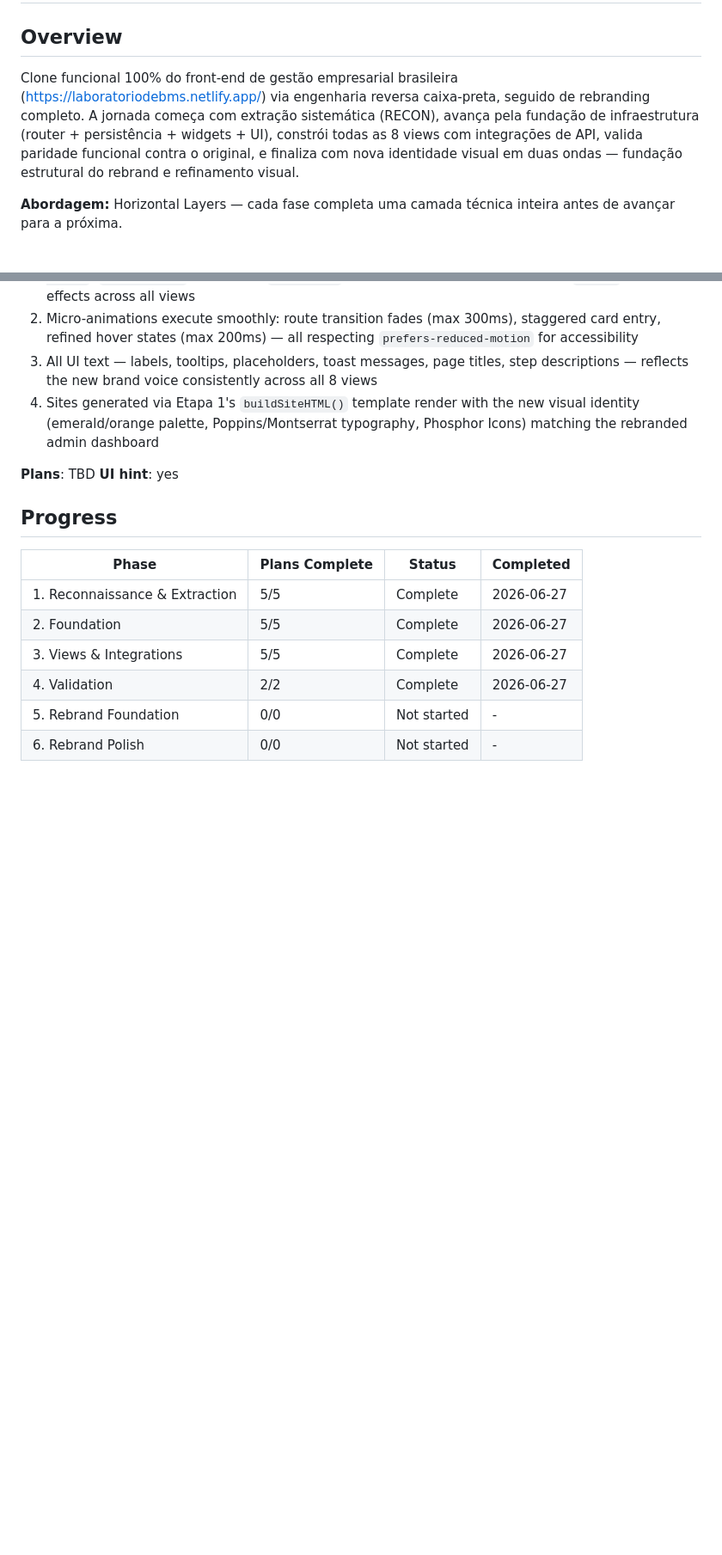
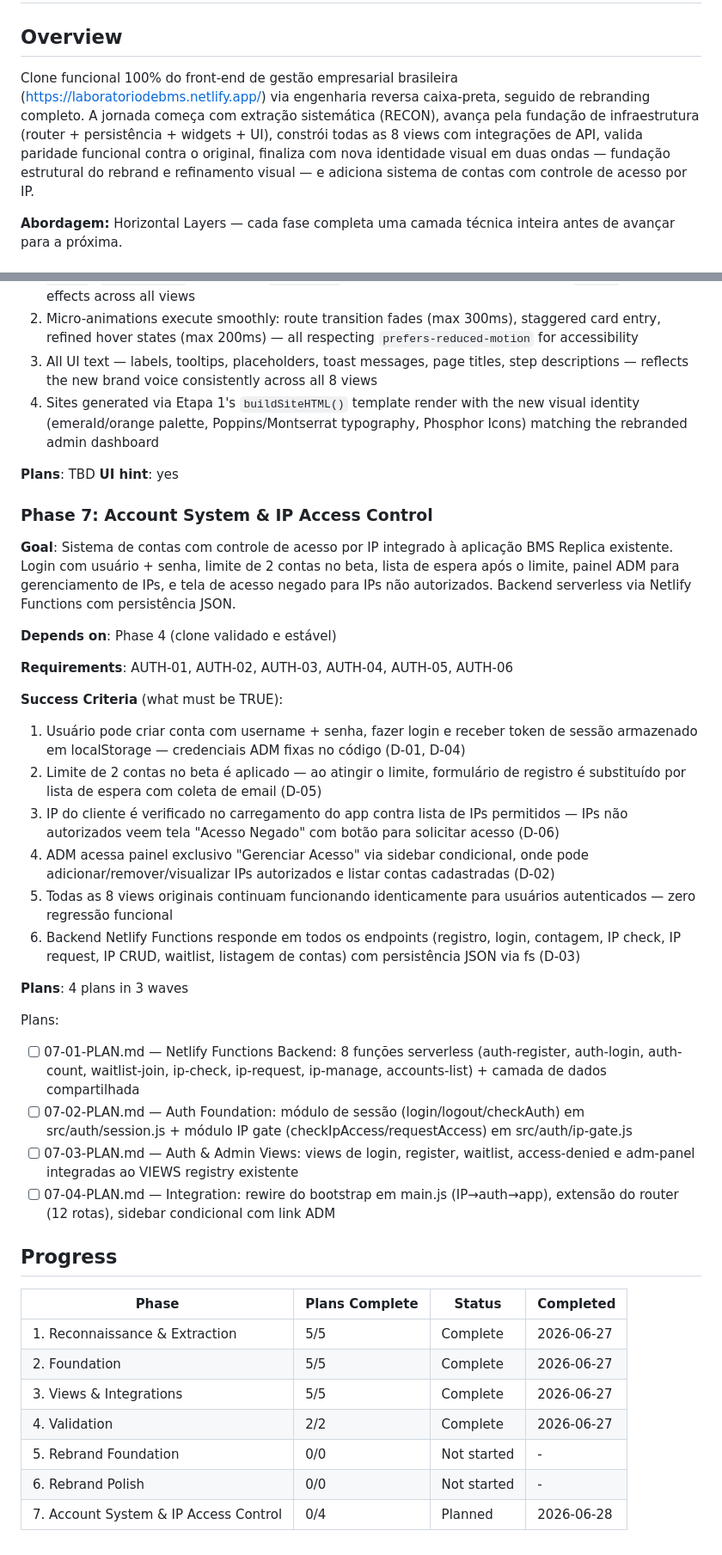
Before and after one commit to matspectrum-ai/bms-replica, a Markdown page: .planning/ROADMAP.md, 2 parts joined by grey strips. Shown at 86% size. Rendered like a GitHub page; blank space fills up the shorter version.

Commit message:
docs(phase-07): add Account System & IP Access Control phase with 4 plans
- Phase 07 added after Phase 6 (Rebrand Polish)
- 6 new requirements: AUTH-01 through AUTH-06
- 4 plans in 3 waves: Backend (Functions), Auth Foundation, Views, Integration
- Success criteria cover login, account limit, IP gate, ADM panel, zero regression

```diff
--- a/.planning/ROADMAP.md
+++ b/.planning/ROADMAP.md
@@ -2,7 +2,7 @@
 
 ## Overview
 
-Clone funcional 100% do front-end de gestão empresarial brasileira (https://laboratoriodebms.netlify.app/) via engenharia reversa caixa-preta, seguido de rebranding completo. A jornada começa com extração sistemática (RECON), avança pela fundação de infraestrutura (router + persistência + widgets + UI), constrói todas as 8 views com integrações de API, valida paridade funcional contra o original, e finaliza com nova identidade visual em duas ondas — fundação estrutural do rebrand e refinamento visual.
+Clone funcional 100% do front-end de gestão empresarial brasileira (https://laboratoriodebms.netlify.app/) via engenharia reversa caixa-preta, seguido de rebranding completo. A jornada começa com extração sistemática (RECON), avança pela fundação de infraestrutura (router + persistência + widgets + UI), constrói todas as 8 views com integrações de API, valida paridade funcional contra o original, finaliza com nova identidade visual em duas ondas — fundação estrutural do rebrand e refinamento visual — e adiciona sistema de contas com controle de acesso por IP.
 
 **Abordagem:** Horizontal Layers — cada fase completa uma camada técnica inteira antes de avançar para a próxima.
 
@@ -157,6 +158,32 @@ Plans:
 **Plans**: TBD
 **UI hint**: yes
 
+### Phase 7: Account System & IP Access Control
+
+**Goal**: Sistema de contas com controle de acesso por IP integrado à aplicação BMS Replica existente. Login com usuário + senha, limite de 2 contas no beta, lista de espera após o limite, painel ADM para gerenciamento de IPs, e tela de acesso negado para IPs não autorizados. Backend serverless via Netlify Functions com persistência JSON.
+
+**Depends on**: Phase 4 (clone validado e estável)
+
+**Requirements**: AUTH-01, AUTH-02, AUTH-03, AUTH-04, AUTH-05, AUTH-06
+
+**Success Criteria** (what must be TRUE):
+
+  1. Usuário pode criar conta com username + senha, fazer login e receber token de sessão armazenado em localStorage — credenciais ADM fixas no código (D-01, D-04)
+  2. Limite de 2 contas no beta é aplicado — ao atingir o limite, formulário de registro é substituído por lista de espera com coleta de email (D-05)
+  3. IP do cliente é verificado no carregamento do app contra lista de IPs permitidos — IPs não autorizados veem tela "Acesso Negado" com botão para solicitar acesso (D-06)
+  4. ADM acessa painel exclusivo "Gerenciar Acesso" via sidebar condicional, onde pode adicionar/remover/visualizar IPs autorizados e listar contas cadastradas (D-02)
+  5. Todas as 8 views originais continuam funcionando identicamente para usuários autenticados — zero regressão funcional
+  6. Backend Netlify Functions responde em todos os endpoints (registro, login, contagem, IP check, IP request, IP CRUD, waitlist, listagem de contas) com persistência JSON via fs (D-03)
+
+**Plans**: 4 plans in 3 waves
+
+Plans:
+
+- [ ] 07-01-PLAN.md — Netlify Functions Backend: 8 funções serverless (auth-register, auth-login, auth-count, waitlist-join, ip-check, ip-request, ip-manage, accounts-list) + camada de dados compartilhada
+- [ ] 07-02-PLAN.md — Auth Foundation: módulo de sessão (login/logout/checkAuth) em src/auth/session.js + módulo IP gate (checkIpAccess/requestAccess) em src/auth/ip-gate.js
+- [ ] 07-03-PLAN.md — Auth & Admin Views: views de login, register, waitlist, access-denied e adm-panel integradas ao VIEWS registry existente
+- [ ] 07-04-PLAN.md — Integration: rewire do bootstrap em main.js (IP→auth→app), extensão do router (12 rotas), sidebar condicional com link ADM
+
 ## Progress
 
 | Phase | Plans Complete | Status | Completed |
@@ -167,3 +194,4 @@ Plans:
 | 4. Validation | 2/2 | Complete   | 2026-06-27 |
 | 5. Rebrand Foundation | 0/0 | Not started | - |
 | 6. Rebrand Polish | 0/0 | Not started | - |
+| 7. Account System & IP Access Control | 0/4 | Planned | 2026-06-28 |
```
Also changed, not shown: other parts of .planning/ROADMAP.md (+1 -0 lines).
